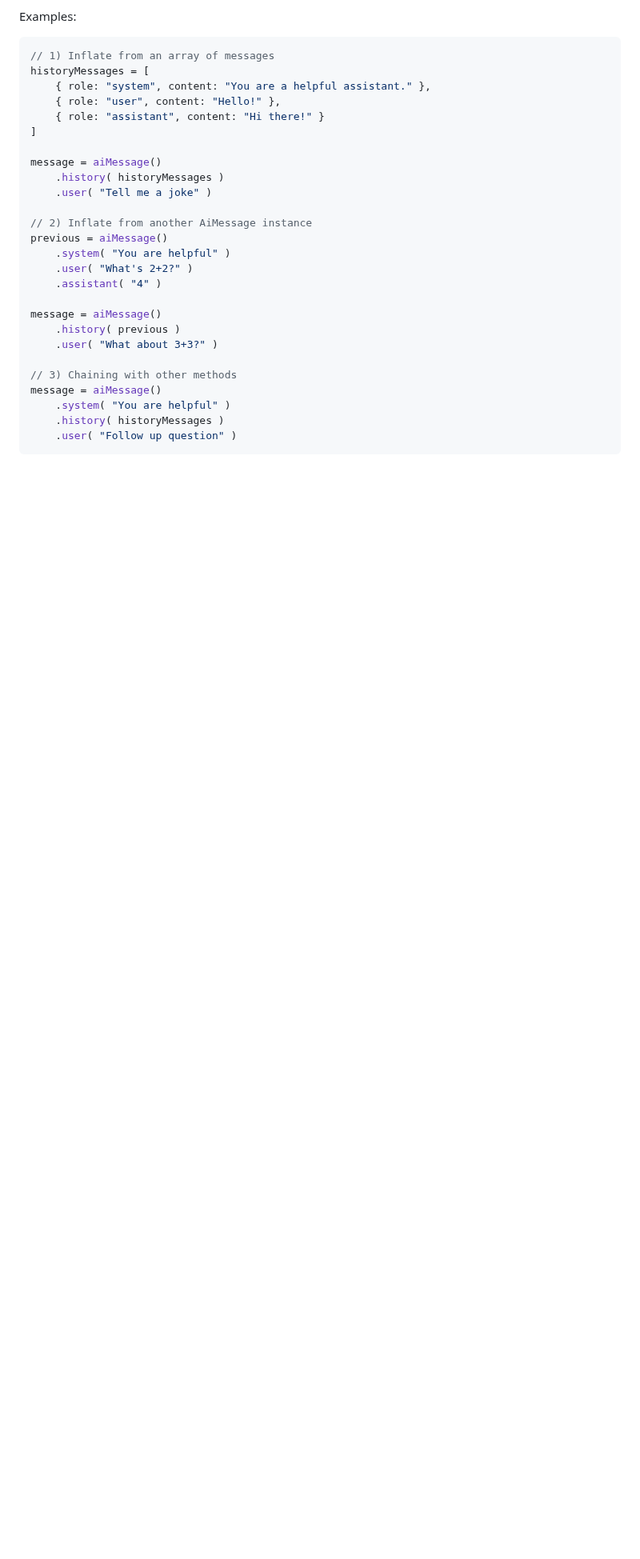
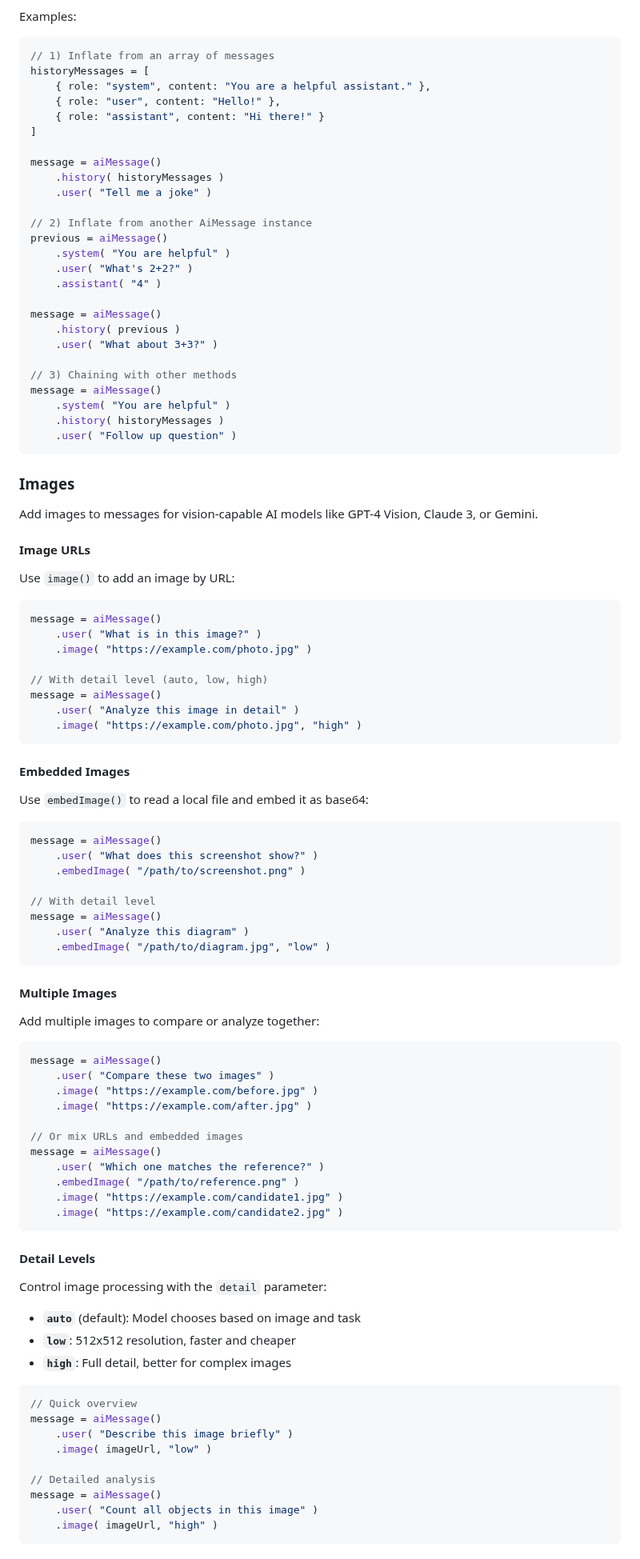
Before and after one commit to ortus-boxlang/bx-ai, a Markdown page: docs/pipelines/messages.md, the part around one of its changes. Shown at 80% size. Rendered like a GitHub page; blank space fills up the shorter version.

````diff
--- a/docs/pipelines/messages.md
+++ b/docs/pipelines/messages.md
@@ -350,3 +350,75 @@ message = aiMessage()
     .user( "Follow up question" )
 ```
 
+### Images
+
+Add images to messages for vision-capable AI models like GPT-4 Vision, Claude 3, or Gemini.
+
+#### Image URLs
+
+Use `image()` to add an image by URL:
+
+```java
+message = aiMessage()
+    .user( "What is in this image?" )
+    .image( "https://example.com/photo.jpg" )
+
+// With detail level (auto, low, high)
+message = aiMessage()
+    .user( "Analyze this image in detail" )
+    .image( "https://example.com/photo.jpg", "high" )
+```
+
+#### Embedded Images
+
+Use `embedImage()` to read a local file and embed it as base64:
+
+```java
+message = aiMessage()
+    .user( "What does this screenshot show?" )
+    .embedImage( "/path/to/screenshot.png" )
+
+// With detail level
+message = aiMessage()
+    .user( "Analyze this diagram" )
+    .embedImage( "/path/to/diagram.jpg", "low" )
+```
+
+#### Multiple Images
+
+Add multiple images to compare or analyze together:
+
+```java
+message = aiMessage()
+    .user( "Compare these two images" )
+    .image( "https://example.com/before.jpg" )
+    .image( "https://example.com/after.jpg" )
+
+// Or mix URLs and embedded images
+message = aiMessage()
+    .user( "Which one matches the reference?" )
+    .embedImage( "/path/to/reference.png" )
+    .image( "https://example.com/candidate1.jpg" )
+    .image( "https://example.com/candidate2.jpg" )
+```
+
+#### Detail Levels
+
+Control image processing with the `detail` parameter:
+
+- **`auto`** (default): Model chooses based on image and task
+- **`low`**: 512x512 resolution, faster and cheaper
+- **`high`**: Full detail, better for complex images
+
+```java
+// Quick overview
+message = aiMessage()
+    .user( "Describe this image briefly" )
+    .image( imageUrl, "low" )
+
+// Detailed analysis
+message = aiMessage()
+    .user( "Count all objects in this image" )
+    .image( imageUrl, "high" )
+```
+
````
Also changed, not shown: other parts of docs/pipelines/messages.md (+77 -0 lines), readme.md (+25 -0 lines).
